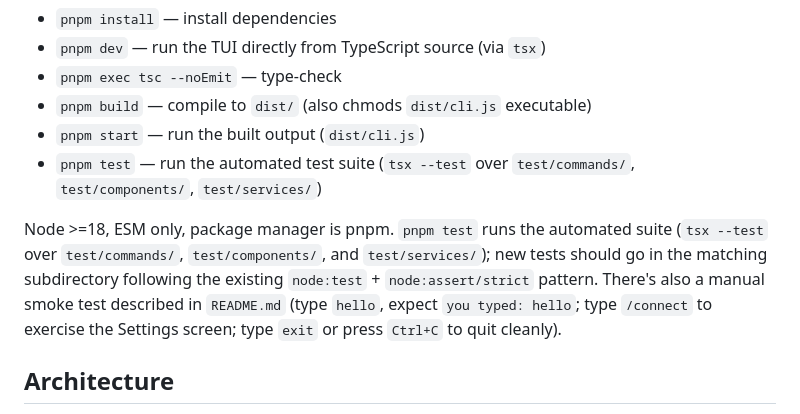
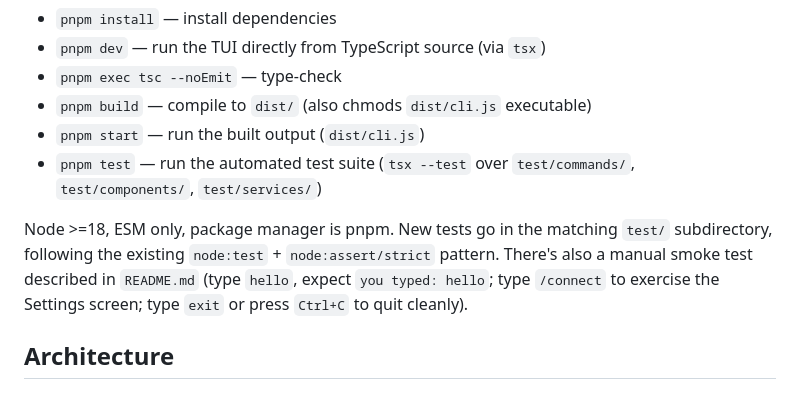
Before and after one commit to buithehoa/taytay, a Markdown page: CLAUDE.md, the part around the change. GitHub-like rendering.

Commit message:
docs: trim redundant test-suite description in CLAUDE.md
The Commands bullet and the prose paragraph both repeated the same
tsx --test glob list. Keep the globs in the Commands bullet only and
let the prose focus on where new tests belong.

Co-Authored-By: Claude Sonnet 5 <noreply@anthropic.com>
Claude-Session: https://claude.ai/code/session_015F4EjumfSyR8vxeWBf5FVg

```diff
--- a/CLAUDE.md
+++ b/CLAUDE.md
@@ -18,7 +18,7 @@ Implementation plan: `docs/superpowers/plans/2026-07-05-blank-tui-scaffold.md`
 - `pnpm start` — run the built output (`dist/cli.js`)
 - `pnpm test` — run the automated test suite (`tsx --test` over `test/commands/`, `test/components/`, `test/services/`)
 
-Node >=18, ESM only, package manager is pnpm. `pnpm test` runs the automated suite (`tsx --test` over `test/commands/`, `test/components/`, and `test/services/`); new tests should go in the matching subdirectory following the existing `node:test` + `node:assert/strict` pattern. There's also a manual smoke test described in `README.md` (type `hello`, expect `you typed: hello`; type `/connect` to exercise the Settings screen; type `exit` or press `Ctrl+C` to quit cleanly).
+Node >=18, ESM only, package manager is pnpm. New tests go in the matching `test/` subdirectory, following the existing `node:test` + `node:assert/strict` pattern. There's also a manual smoke test described in `README.md` (type `hello`, expect `you typed: hello`; type `/connect` to exercise the Settings screen; type `exit` or press `Ctrl+C` to quit cleanly).
 
 ## Architecture
 
```
